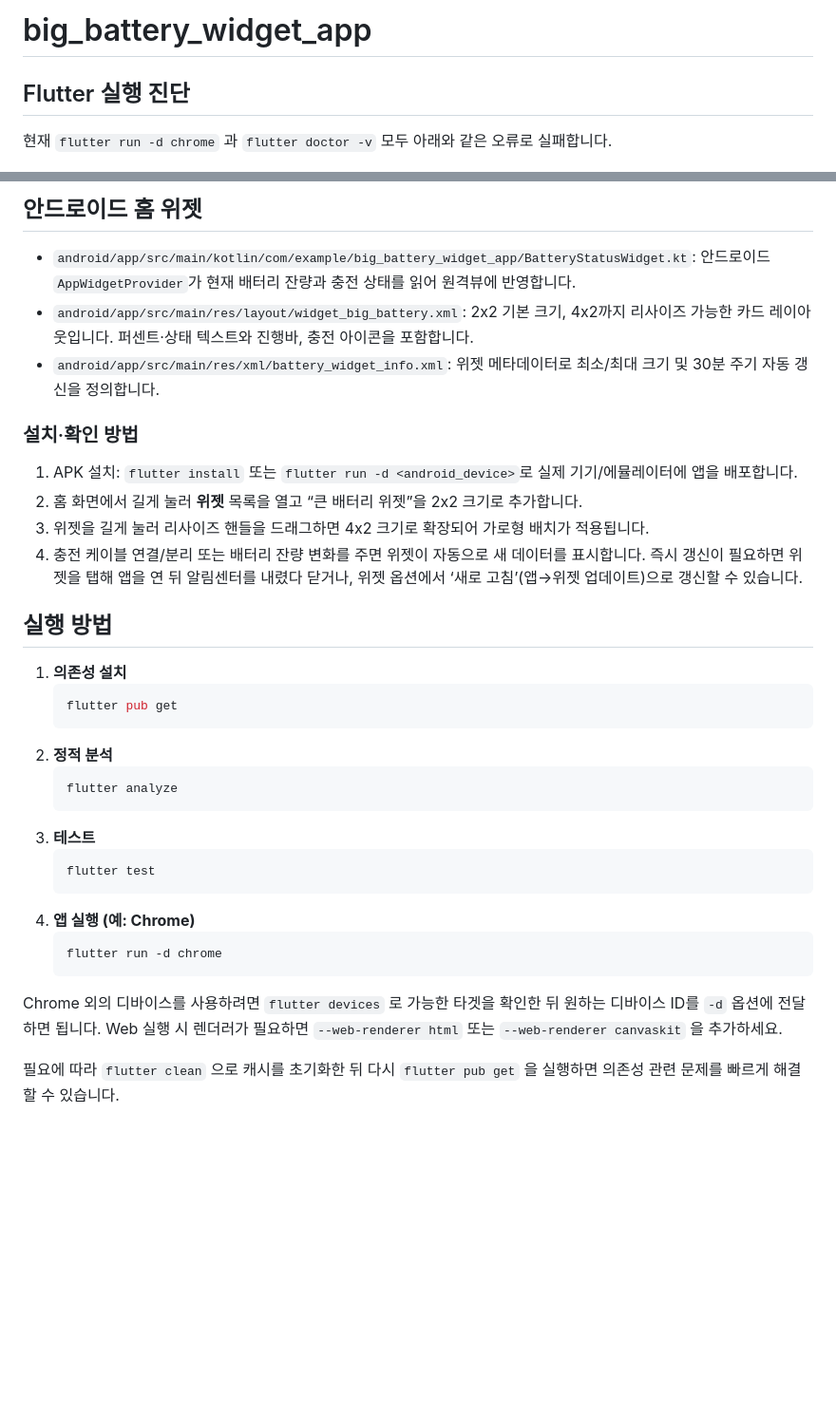
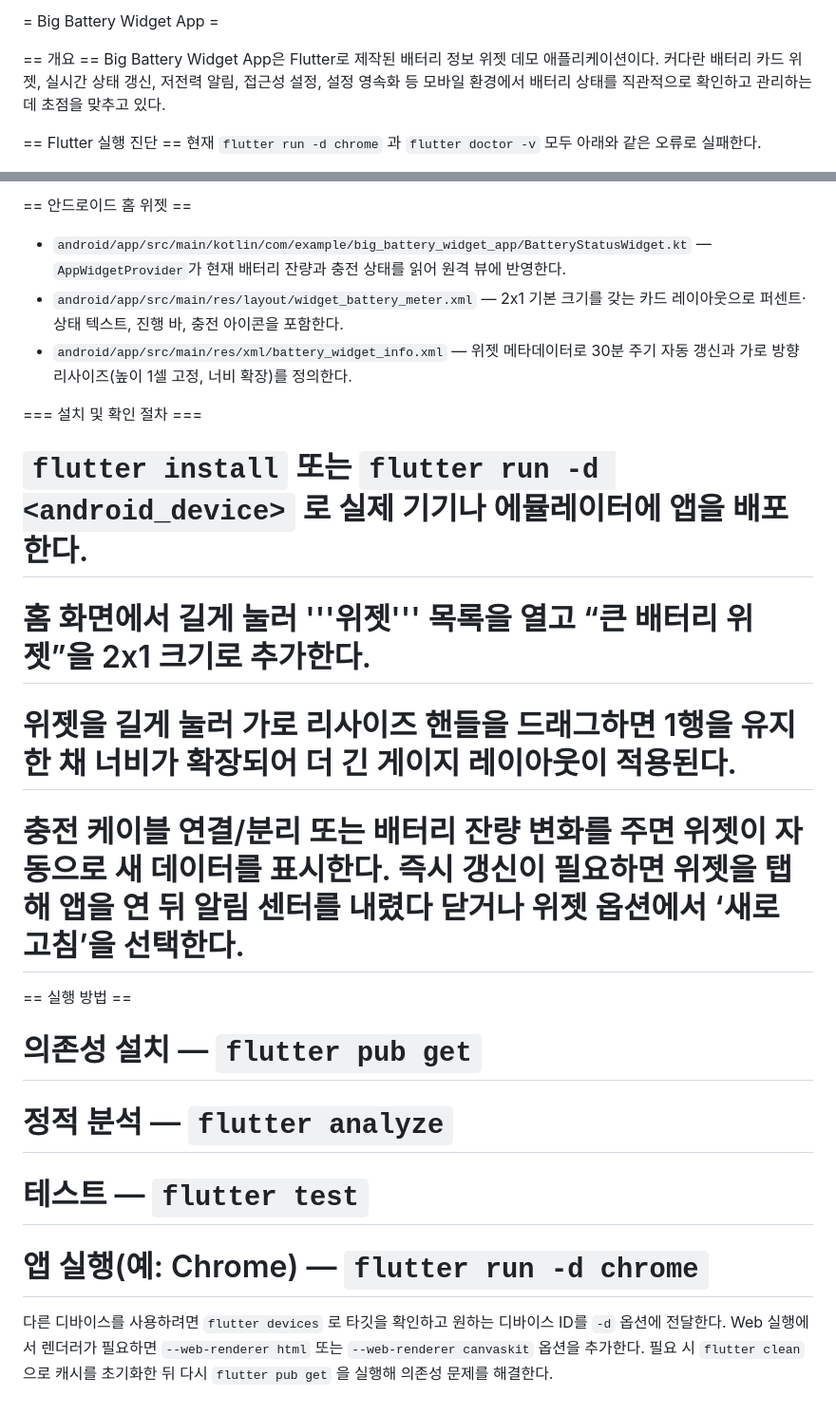
Before and after one commit to smlee0/big_battery_app, a Markdown page: README.md, 2 parts joined by grey strips. Shown at 95% size. Drawn GitHub-style; blank space fills up the shorter version.

````diff
--- a/README.md
+++ b/README.md
@@ -1,6 +1,8 @@
-# big_battery_widget_app
+= Big Battery Widget App =
 
-## Flutter 실행 진단
+== 개요 ==
+Big Battery Widget App은 Flutter로 제작된 배터리 정보 위젯 데모 애플리케이션이다. 커다란 배터리 카드 위젯, 실시간 상태 갱신, 저전력 알림, 접근성 설정, 설정 영속화 등 모바일 환경에서 배터리 상태를 직관적으로 확인하고 관리하는 데 초점을 맞추고 있다.
 
-현재 `flutter run -d chrome` 과 `flutter doctor -v` 모두 아래와 같은 오류로 실패합니다.
+== Flutter 실행 진단 ==
+현재 ``flutter run -d chrome`` 과 ``flutter doctor -v`` 모두 아래와 같은 오류로 실패한다.
 
@@ -56,36 +52,19 @@ test/
 
-## 안드로이드 홈 위젯
+== 안드로이드 홈 위젯 ==
+* ``android/app/src/main/kotlin/com/example/big_battery_widget_app/BatteryStatusWidget.kt`` — ``AppWidgetProvider``가 현재 배터리 잔량과 충전 상태를 읽어 원격 뷰에 반영한다.
+* ``android/app/src/main/res/layout/widget_battery_meter.xml`` — 2x1 기본 크기를 갖는 카드 레이아웃으로 퍼센트·상태 텍스트, 진행 바, 충전 아이콘을 포함한다.
+* ``android/app/src/main/res/xml/battery_widget_info.xml`` — 위젯 메타데이터로 30분 주기 자동 갱신과 가로 방향 리사이즈(높이 1셀 고정, 너비 확장)를 정의한다.
 
-- `android/app/src/main/kotlin/com/example/big_battery_widget_app/BatteryStatusWidget.kt`: 안드로이드 `AppWidgetProvider`가 현재 배터리 잔량과 충전 상태를 읽어 원격뷰에 반영합니다.
-- `android/app/src/main/res/layout/widget_big_battery.xml`: 2x2 기본 크기, 4x2까지 리사이즈 가능한 카드 레이아웃입니다. 퍼센트·상태 텍스트와 진행바, 충전 아이콘을 포함합니다.
-- `android/app/src/main/res/xml/battery_widget_info.xml`: 위젯 메타데이터로 최소/최대 크기 및 30분 주기 자동 갱신을 정의합니다.
+=== 설치 및 확인 절차 ===
+# ``flutter install`` 또는 ``flutter run -d <android_device>`` 로 실제 기기나 에뮬레이터에 앱을 배포한다.
+# 홈 화면에서 길게 눌러 '''위젯''' 목록을 열고 “큰 배터리 위젯”을 2x1 크기로 추가한다.
+# 위젯을 길게 눌러 가로 리사이즈 핸들을 드래그하면 1행을 유지한 채 너비가 확장되어 더 긴 게이지 레이아웃이 적용된다.
+# 충전 케이블 연결/분리 또는 배터리 잔량 변화를 주면 위젯이 자동으로 새 데이터를 표시한다. 즉시 갱신이 필요하면 위젯을 탭해 앱을 연 뒤 알림 센터를 내렸다 닫거나 위젯 옵션에서 ‘새로 고침’을 선택한다.
 
-### 설치·확인 방법
+== 실행 방법 ==
+# 의존성 설치 — ``flutter pub get``
+# 정적 분석 — ``flutter analyze``
+# 테스트 — ``flutter test``
+# 앱 실행(예: Chrome) — ``flutter run -d chrome``
 
-1. APK 설치: `flutter install` 또는 `flutter run -d <android_device>`로 실제 기기/에뮬레이터에 앱을 배포합니다.
-2. 홈 화면에서 길게 눌러 **위젯** 목록을 열고 “큰 배터리 위젯”을 2x2 크기로 추가합니다.
-3. 위젯을 길게 눌러 리사이즈 핸들을 드래그하면 4x2 크기로 확장되어 가로형 배치가 적용됩니다.
-4. 충전 케이블 연결/분리 또는 배터리 잔량 변화를 주면 위젯이 자동으로 새 데이터를 표시합니다. 즉시 갱신이 필요하면 위젯을 탭해 앱을 연 뒤 알림센터를 내렸다 닫거나, 위젯 옵션에서 ‘새로 고침’(앱→위젯 업데이트)으로 갱신할 수 있습니다.
-
-## 실행 방법
-
-1. **의존성 설치**
-   ```bash
-   flutter pub get
-   ```
-2. **정적 분석**
-   ```bash
-   flutter analyze
-   ```
-3. **테스트**
-   ```bash
-   flutter test
-   ```
-4. **앱 실행 (예: Chrome)**
-   ```bash
-   flutter run -d chrome
-   ```
-
-Chrome 외의 디바이스를 사용하려면 `flutter devices` 로 가능한 타겟을 확인한 뒤 원하는 디바이스 ID를 `-d` 옵션에 전달하면 됩니다. Web 실행 시 렌더러가 필요하면 `--web-renderer html` 또는 `--web-renderer canvaskit` 을 추가하세요.
-
-필요에 따라 `flutter clean` 으로 캐시를 초기화한 뒤 다시 `flutter pub get` 을 실행하면 의존성 관련 문제를 빠르게 해결할 수 있습니다.
+다른 디바이스를 사용하려면 ``flutter devices`` 로 타깃을 확인하고 원하는 디바이스 ID를 ``-d`` 옵션에 전달한다. Web 실행에서 렌더러가 필요하면 ``--web-renderer html`` 또는 ``--web-renderer canvaskit`` 옵션을 추가한다. 필요 시 ``flutter clean`` 으로 캐시를 초기화한 뒤 다시 ``flutter pub get`` 을 실행해 의존성 문제를 해결한다.
````
Also changed, not shown: other parts of README.md (+22 -28 lines).
